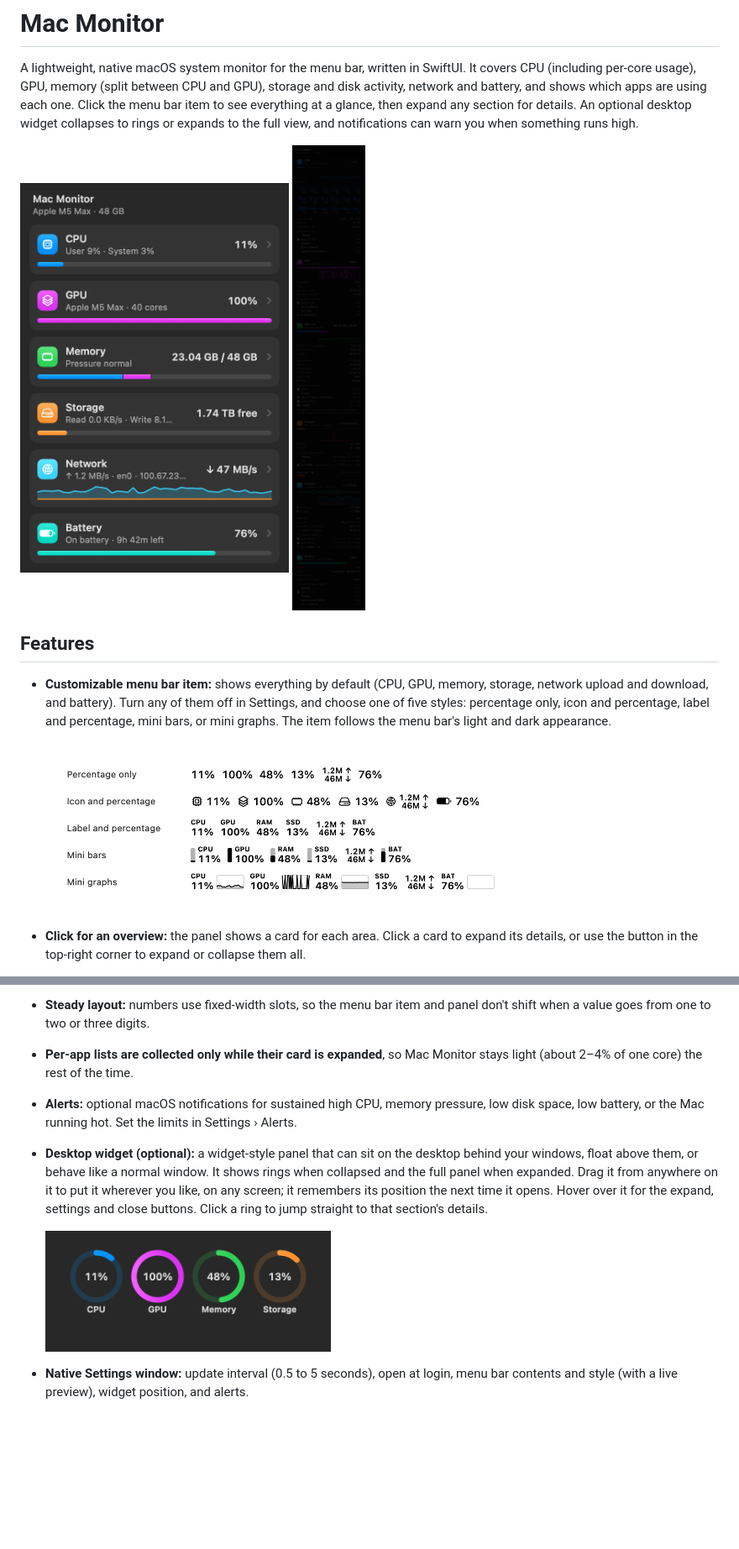
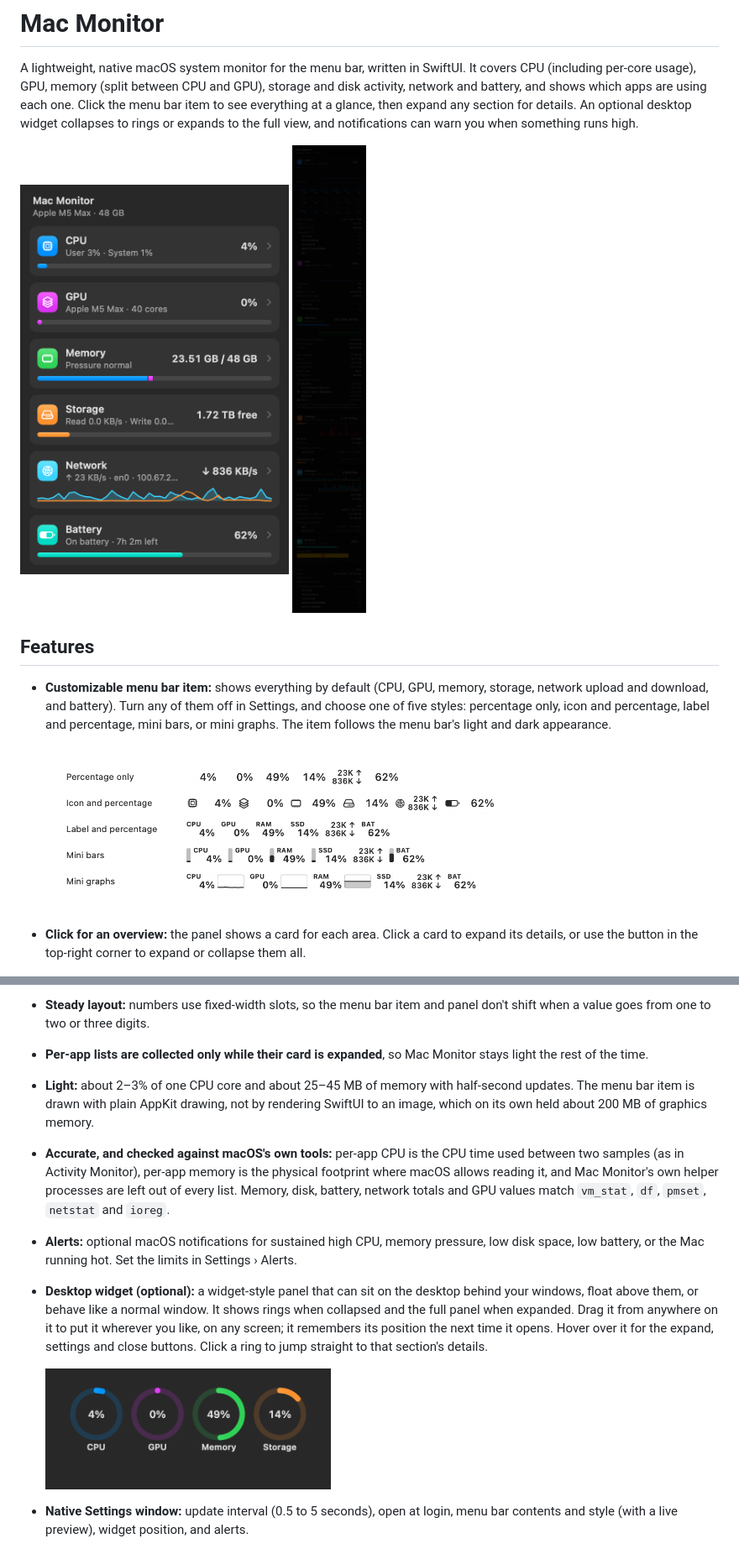
Before and after one commit to lowkeyspectator/mac-monitor, a Markdown page: README.md, 2 parts joined by grey strips. Shown at 84% size. Rendered like a GitHub page; pictures changed too: docs/menubar-styles.png, docs/panel-collapsed-dark.png, docs/panel-expanded-dark.png; blank space fills up the shorter version.

```diff
--- a/README.md
+++ b/README.md
@@ -21,7 +21,9 @@ A lightweight, native macOS system monitor for the menu bar, written in SwiftUI.
   - **Network:** download and upload speed with a graph, interface, local IP address, totals since startup, and the **top apps by network traffic**.
   - **Battery** (on Macs that have one): level, charging state and time remaining, cycle count, maximum capacity, condition, power adapter, the **top apps by energy impact** (the same figure Activity Monitor shows), and an **Energy Mode switch: Automatic, Low Power or High Power** (High Power on Max-chip MacBook Pros). Automatic is macOS's default. Changing the mode asks for your administrator password, because macOS offers no other way for apps to change it.
 - **Steady layout:** numbers use fixed-width slots, so the menu bar item and panel don't shift when a value goes from one to two or three digits.
-- **Per-app lists are collected only while their card is expanded**, so Mac Monitor stays light (about 2–4% of one core) the rest of the time.
+- **Per-app lists are collected only while their card is expanded**, so Mac Monitor stays light the rest of the time.
+- **Light:** about 2–3% of one CPU core and about 25–45 MB of memory with half-second updates. The menu bar item is drawn with plain AppKit drawing, not by rendering SwiftUI to an image, which on its own held about 200 MB of graphics memory.
+- **Accurate, and checked against macOS's own tools:** per-app CPU is the CPU time used between two samples (as in Activity Monitor), per-app memory is the physical footprint where macOS allows reading it, and Mac Monitor's own helper processes are left out of every list. Memory, disk, battery, network totals and GPU values match `vm_stat`, `df`, `pmset`, `netstat` and `ioreg`.
 - **Alerts:** optional macOS notifications for sustained high CPU, memory pressure, low disk space, low battery, or the Mac running hot. Set the limits in Settings › Alerts.
 - **Desktop widget (optional):** a widget-style panel that can sit on the desktop behind your windows, float above them, or behave like a normal window. It shows rings when collapsed and the full panel when expanded. Drag it from anywhere on it to put it wherever you like, on any screen; it remembers its position the next time it opens. Hover over it for the expand, settings and close buttons. Click a ring to jump straight to that section's details.
 
```
Also changed, not shown: other parts of README.md (+4 -2 lines), 9 other files.
